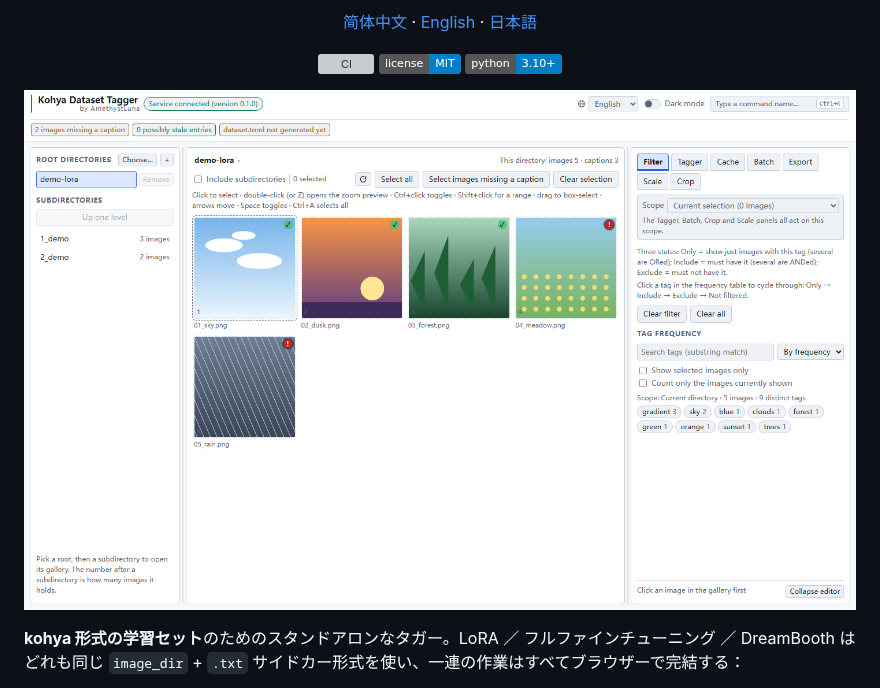
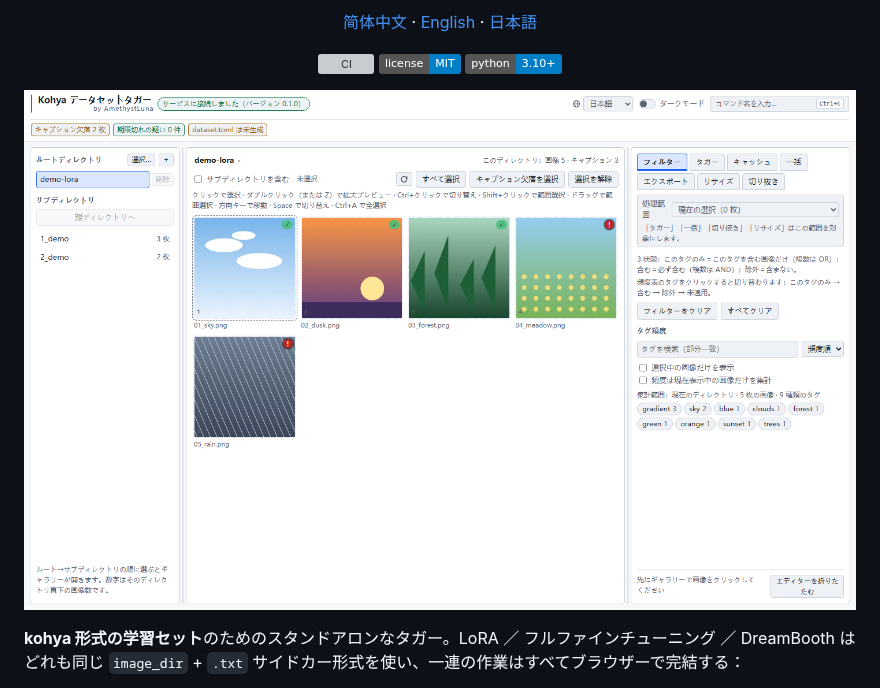
Before and after one commit to AmethystLuna/kohya-dataset-tagger, a Markdown page: README.ja.md, the part around the change. Drawn GitHub-style; pictures changed too: assets/screenshot.ja.png (added); badges without logos; grey boxes are pictures that could not be loaded.

```diff
--- a/README.ja.md
+++ b/README.ja.md
@@ -13,7 +13,7 @@
 </p>
 
 <p align="center">
-  <img src="assets/screenshot.png" alt="タガーのメイン画面：左がルートディレクトリとサブディレクトリ、中央がギャラリー、右がタグ頻度" width="100%">
+  <img src="assets/screenshot.ja.png" alt="タガーのメイン画面：左がルートディレクトリとサブディレクトリ、中央がギャラリー、右がタグ頻度" width="100%">
 </p>
 
 **kohya 形式の学習セット**のためのスタンドアロンなタガー。LoRA ／ フルファインチューニング ／ DreamBooth はどれも同じ `image_dir` + `.txt` サイドカー形式を使い、一連の作業はすべてブラウザーで完結する：
```
Also changed, not shown: README.md (+1 -1 lines), README.zh-CN.md (+1 -1 lines), assets/screenshot.en.png (renamed from assets/screenshot.png), assets/screenshot.zh-CN.png (added), 1 other file.
